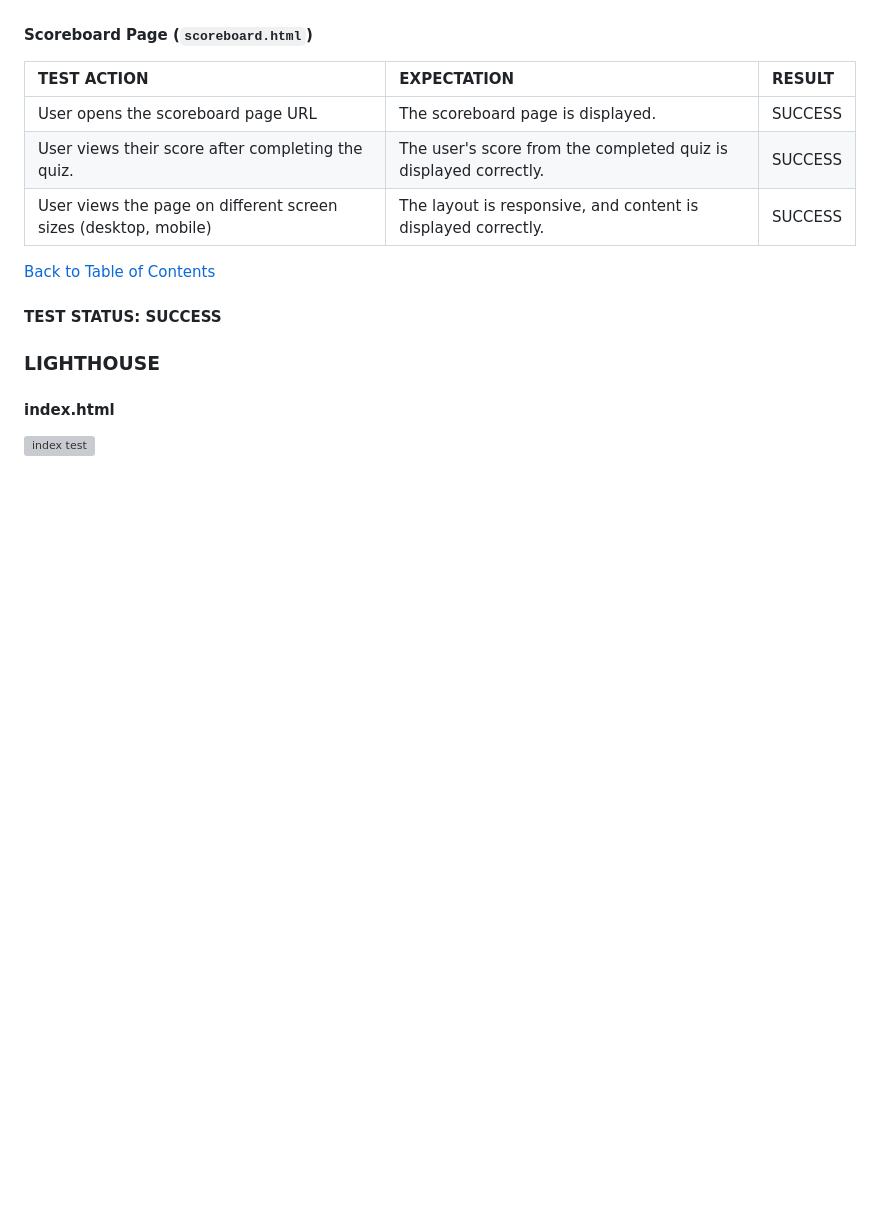
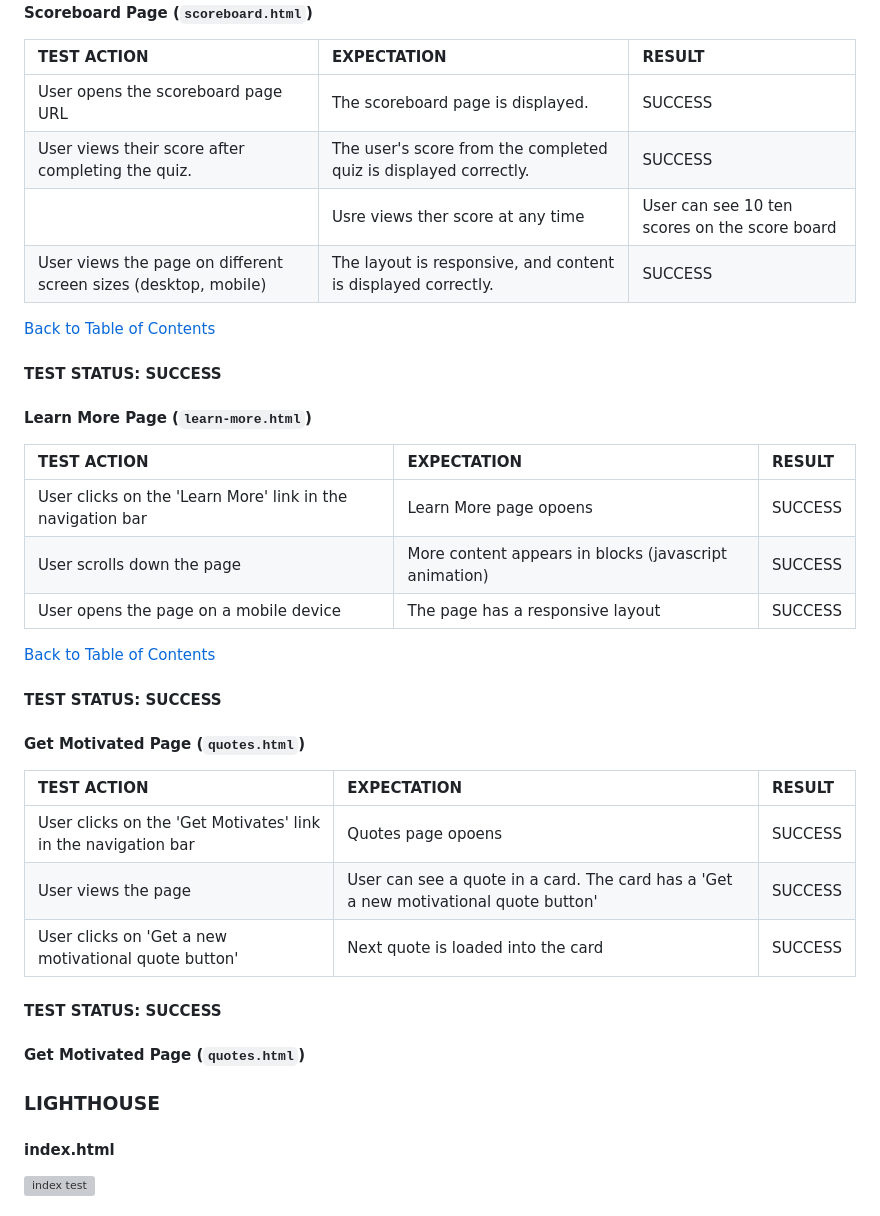
Before and after one commit to dimitri-edel/team-7, a Markdown page: README.md, the part around the change. Drawn GitHub-style; blank space fills up the shorter version; grey boxes are pictures that could not be loaded.

Commit message:
add last two manual tests to readme

```diff
--- a/README.md
+++ b/README.md
@@ -229,11 +229,40 @@ Since this application is deployed on Github Pages, which serves static files, w
 | :----------------------------------------------------------------------------- | :--------------------------------------------------------------------------------------------- | :-------- |
 | User opens the scoreboard page URL                                             | The scoreboard page is displayed.                                                               | SUCCESS   |
 | User views their score after completing the quiz.                                 | The user's score from the completed quiz is displayed correctly.                                 | SUCCESS   |
+||Usre views ther score at any time | User can see 10 ten scores on the score board | SUCCESS |
 | User views the page on different screen sizes (desktop, mobile)                | The layout is responsive, and content is displayed correctly.                                    | SUCCESS   |
 
 [Back to Table of Contents](#table-of-contents)
 
 #### TEST STATUS: SUCCESS
+
+#### Learn More Page (`learn-more.html`)
+
+| TEST ACTION                                                                    | EXPECTATION                                                                                    | RESULT    |
+| :----------------------------------------------------------------------------- | :--------------------------------------------------------------------------------------------- | :-------- |
+| User clicks on the 'Learn More' link in the navigation bar | Learn More page opoens | SUCCESS |
+| User scrolls down the page | More content appears in blocks (javascript animation) | SUCCESS |
+| User opens the page on a mobile device | The page has a responsive layout | SUCCESS |
+
+[Back to Table of Contents](#table-of-contents)
+
+#### TEST STATUS: SUCCESS
+
+#### Get Motivated Page (`quotes.html`)
+
+
+| TEST ACTION                                                                    | EXPECTATION                                                                                    | RESULT    |
+| :----------------------------------------------------------------------------- | :--------------------------------------------------------------------------------------------- | :-------- |
+| User clicks on the 'Get Motivates' link in the navigation bar | Quotes page opoens | SUCCESS |
+| User views the page | User can see a quote in a card. The card has a 'Get a new motivational quote button' | SUCCESS |
+| User clicks on 'Get a new motivational quote button' | Next quote is loaded into the card | SUCCESS |
+
+
+#### TEST STATUS: SUCCESS
+
+#### Get Motivated Page (`quotes.html`)
+
+
 
 ### LIGHTHOUSE
 
```
